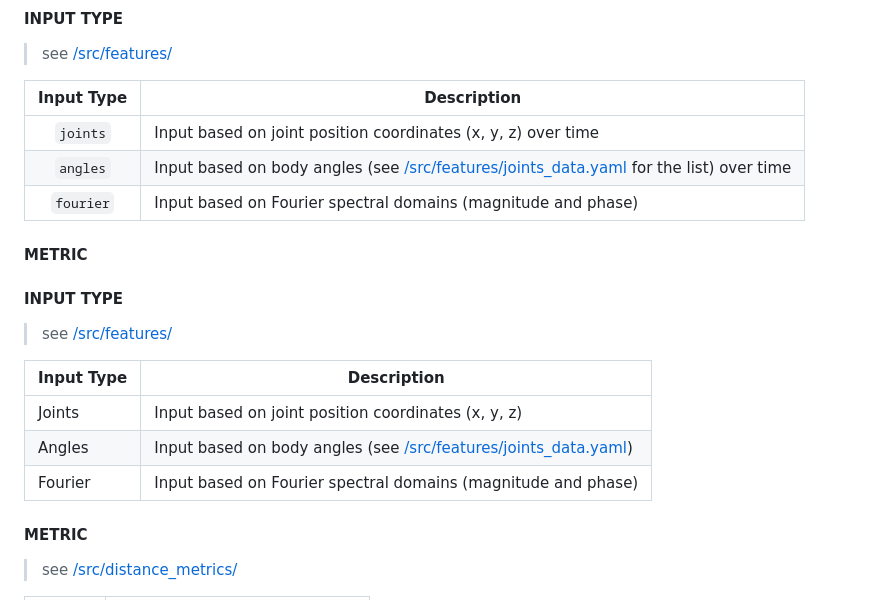
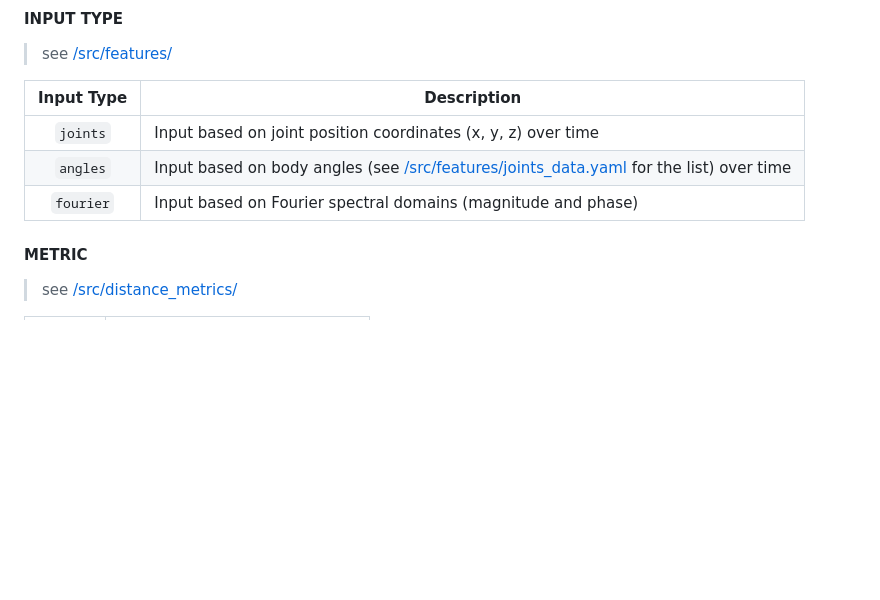
Before and after one commit to daltunay/calivision, a Markdown page: README.md, the part around the change printed below. GitHub-like rendering; blank space fills up the shorter version.

```diff
--- a/README.md
+++ b/README.md
@@ -52,17 +52,6 @@ Choose from different methods for action recognition:
 |  `joints`  | Input based on joint position coordinates (x, y, z) over time                                                                                                              |
 |  `angles`  | Input based on body angles (see [/src/features/joints_data.yaml](https://github.com/daltunay/calivision/blob/master/src/features/joints_data.yaml) for the list) over time |
 | `fourier`  | Input based on Fourier spectral domains (magnitude and phase)                                                                                                              |
-
-#### METRIC
-
-#### INPUT TYPE
-> see [/src/features/](https://github.com/daltunay/calivision/blob/master/src/features/)
-
-| Input Type | Description                                                                                                                                         |
-| ---------- | --------------------------------------------------------------------------------------------------------------------------------------------------- |
-| Joints     | Input based on joint position coordinates (x, y, z)                                                                                                 |
-| Angles     | Input based on body angles (see [/src/features/joints_data.yaml](https://github.com/daltunay/calivision/blob/master/src/features/joints_data.yaml)) |
-| Fourier    | Input based on Fourier spectral domains (magnitude and phase)                                                                                       |
 
 #### METRIC
 > see [/src/distance_metrics/](https://github.com/daltunay/calivision/blob/master/src/distance_metrics/)
```
Also changed, not shown: other parts of README.md (+1 -1 lines).
